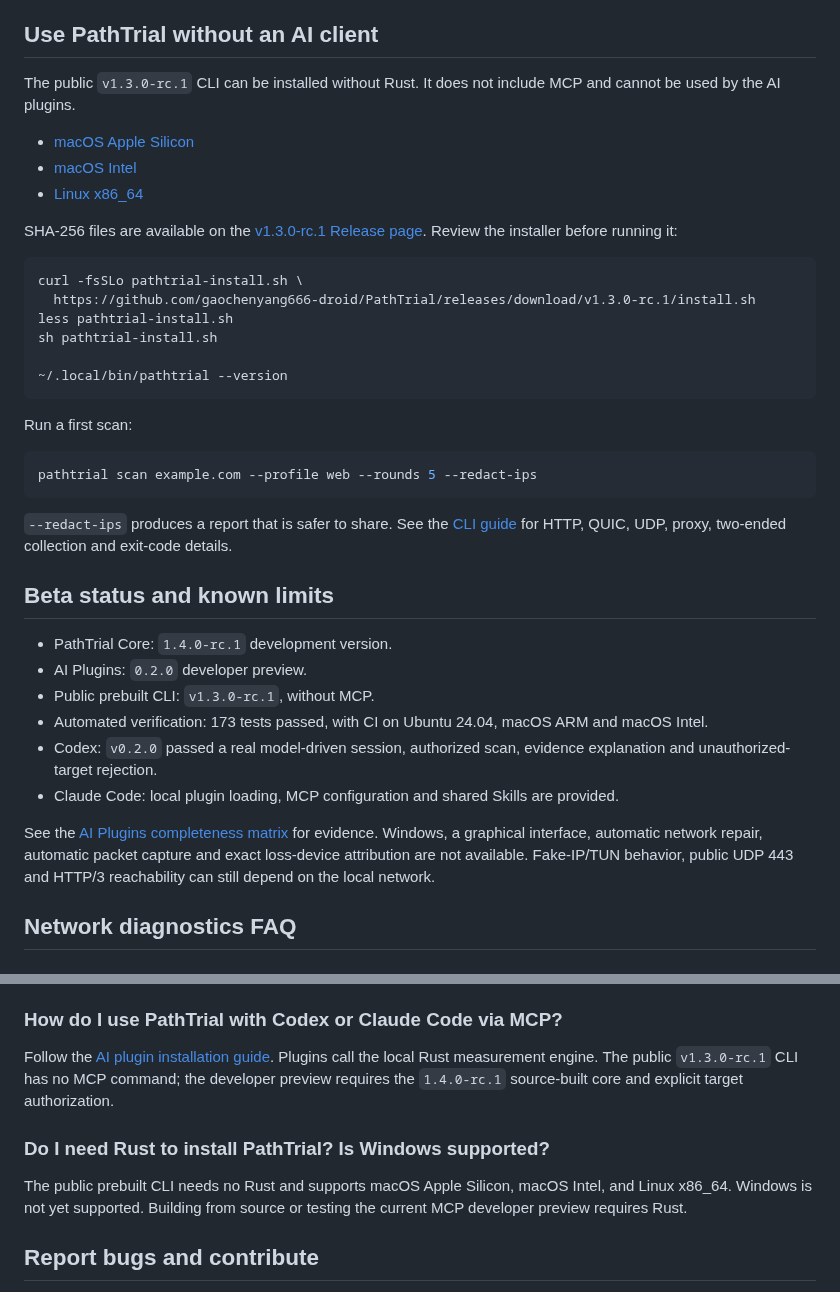
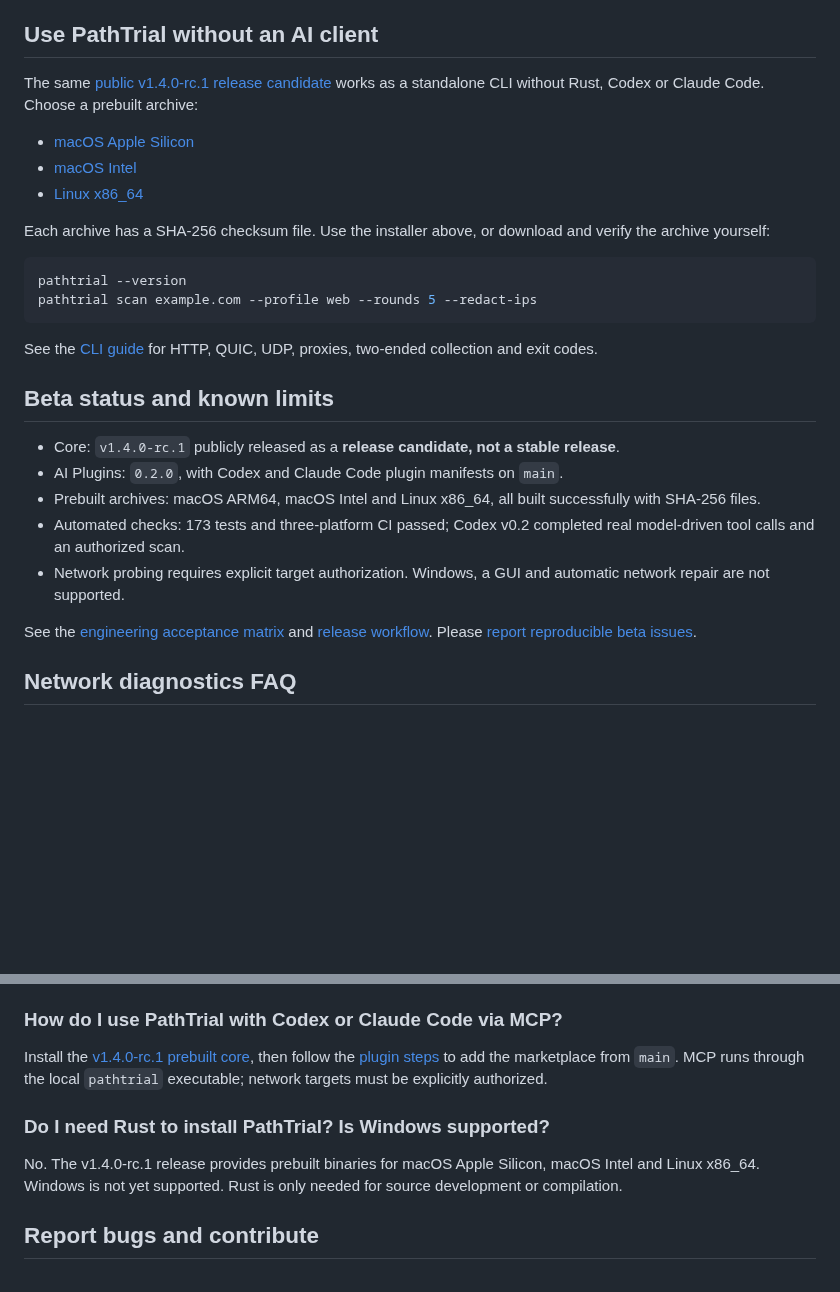
Before and after one commit to gaochenyang666-droid/PathTrial, a Markdown page: README.en.md, 2 parts joined by grey strips. Rendered like a GitHub page; blank space fills up the shorter version.

```diff
--- a/README.en.md
+++ b/README.en.md
@@ -109,5 +105,5 @@ DNS, IPv4/IPv6, TCP, TLS, HTTP, ICMP, route tracing, UDP Echo, QUIC, HTTP/3, SOC
 
 ## Use PathTrial without an AI client
 
-The public `v1.3.0-rc.1` CLI can be installed without Rust. It does not include MCP and cannot be used by the AI plugins.
+The same [public v1.4.0-rc.1 release candidate](https://github.com/gaochenyang666-droid/PathTrial/releases/tag/v1.4.0-rc.1) works as a standalone CLI without Rust, Codex or Claude Code. Choose a prebuilt archive:
 
@@ -117,33 +113,22 @@ The public `v1.3.0-rc.1` CLI can be installed without Rust. It does not include
 
-SHA-256 files are available on the [v1.3.0-rc.1 Release page](https://github.com/gaochenyang666-droid/PathTrial/releases/tag/v1.3.0-rc.1). Review the installer before running it:
+Each archive has a SHA-256 checksum file. Use the installer above, or download and verify the archive yourself:
 
 ~~~bash
-curl -fsSLo pathtrial-install.sh \
-  https://github.com/gaochenyang666-droid/PathTrial/releases/download/v1.3.0-rc.1/install.sh
-less pathtrial-install.sh
-sh pathtrial-install.sh
-
-~/.local/bin/pathtrial --version
-~~~
-
-Run a first scan:
-
-~~~bash
+pathtrial --version
 pathtrial scan example.com --profile web --rounds 5 --redact-ips
 ~~~
 
-`--redact-ips` produces a report that is safer to share. See the [CLI guide](docs/cli.md) for HTTP, QUIC, UDP, proxy, two-ended collection and exit-code details.
+See the [CLI guide](docs/cli.md) for HTTP, QUIC, UDP, proxies, two-ended collection and exit codes.
 
 ## Beta status and known limits
 
-- PathTrial Core: `1.4.0-rc.1` development version.
-- AI Plugins: `0.2.0` developer preview.
-- Public prebuilt CLI: `v1.3.0-rc.1`, without MCP.
-- Automated verification: 173 tests passed, with CI on Ubuntu 24.04, macOS ARM and macOS Intel.
-- Codex: `v0.2.0` passed a real model-driven session, authorized scan, evidence explanation and unauthorized-target rejection.
-- Claude Code: local plugin loading, MCP configuration and shared Skills are provided.
+- Core: `v1.4.0-rc.1` publicly released as a **release candidate, not a stable release**.
+- AI Plugins: `0.2.0`, with Codex and Claude Code plugin manifests on `main`.
+- Prebuilt archives: macOS ARM64, macOS Intel and Linux x86_64, all built successfully with SHA-256 files.
+- Automated checks: 173 tests and three-platform CI passed; Codex v0.2 completed real model-driven tool calls and an authorized scan.
+- Network probing requires explicit target authorization. Windows, a GUI and automatic network repair are not supported.
 
-See the [AI Plugins completeness matrix](docs/ai-plugin-completeness.md) for evidence. Windows, a graphical interface, automatic network repair, automatic packet capture and exact loss-device attribution are not available. Fake-IP/TUN behavior, public UDP 443 and HTTP/3 reachability can still depend on the local network.
+See the [engineering acceptance matrix](docs/ai-plugin-completeness.md) and [release workflow](https://github.com/gaochenyang666-droid/PathTrial/actions/runs/39149532255). Please [report reproducible beta issues](https://github.com/gaochenyang666-droid/PathTrial/issues/new?template=bug_report.md).
 
 ## Network diagnostics FAQ
 
@@ -157,11 +142,11 @@ Yes. The CLI offers IPv4/IPv6, TCP/TLS, SOCKS5 and HTTP CONNECT proxy checks, QU
 
 ### How do I use PathTrial with Codex or Claude Code via MCP?
 
-Follow the [AI plugin installation guide](#install-the-ai-plugins). Plugins call the local Rust measurement engine. The public `v1.3.0-rc.1` CLI has no MCP command; the developer preview requires the `1.4.0-rc.1` source-built core and explicit target authorization.
+Install the [v1.4.0-rc.1 prebuilt core](https://github.com/gaochenyang666-droid/PathTrial/releases/tag/v1.4.0-rc.1), then follow the [plugin steps](#install-the-ai-plugins) to add the marketplace from `main`. MCP runs through the local `pathtrial` executable; network targets must be explicitly authorized.
 
 ### Do I need Rust to install PathTrial? Is Windows supported?
 
-The public prebuilt CLI needs no Rust and supports macOS Apple Silicon, macOS Intel, and Linux x86_64. Windows is not yet supported. Building from source or testing the current MCP developer preview requires Rust.
+No. The v1.4.0-rc.1 release provides prebuilt binaries for macOS Apple Silicon, macOS Intel and Linux x86_64. Windows is not yet supported. Rust is only needed for source development or compilation.
 
 ## Report bugs and contribute
 
```
Also changed, not shown: other parts of README.en.md (+27 -31 lines).
